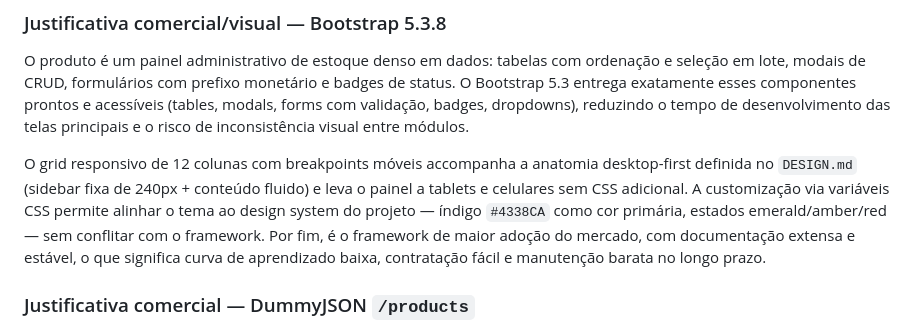
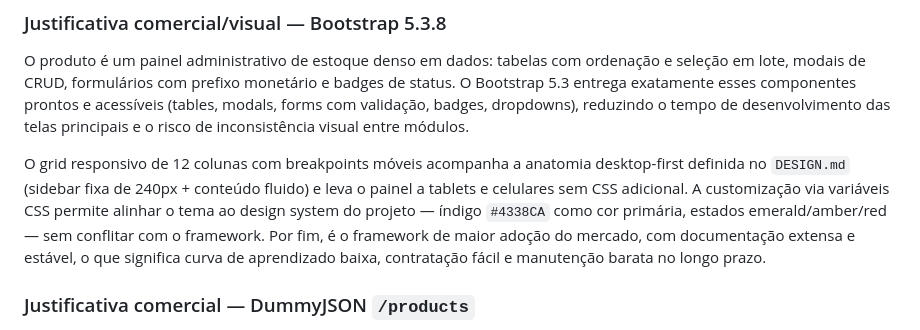
Before and after one commit to marlonjose/si202-web-framework-css, a Markdown page: README.md, the part around the change. GitHub-like rendering.

Commit message:
docs: corrige grafia no README

```diff
--- a/README.md
+++ b/README.md
@@ -19,7 +19,7 @@ Projeto da disciplina: painel administrativo de controle de estoque de produtos
 
 O produto é um painel administrativo de estoque denso em dados: tabelas com ordenação e seleção em lote, modais de CRUD, formulários com prefixo monetário e badges de status. O Bootstrap 5.3 entrega exatamente esses componentes prontos e acessíveis (tables, modals, forms com validação, badges, dropdowns), reduzindo o tempo de desenvolvimento das telas principais e o risco de inconsistência visual entre módulos.
 
-O grid responsivo de 12 colunas com breakpoints móveis accompanha a anatomia desktop-first definida no `DESIGN.md` (sidebar fixa de 240px + conteúdo fluido) e leva o painel a tablets e celulares sem CSS adicional. A customização via variáveis CSS permite alinhar o tema ao design system do projeto — índigo `#4338CA` como cor primária, estados emerald/amber/red — sem conflitar com o framework. Por fim, é o framework de maior adoção do mercado, com documentação extensa e estável, o que significa curva de aprendizado baixa, contratação fácil e manutenção barata no longo prazo.
+O grid responsivo de 12 colunas com breakpoints móveis acompanha a anatomia desktop-first definida no `DESIGN.md` (sidebar fixa de 240px + conteúdo fluido) e leva o painel a tablets e celulares sem CSS adicional. A customização via variáveis CSS permite alinhar o tema ao design system do projeto — índigo `#4338CA` como cor primária, estados emerald/amber/red — sem conflitar com o framework. Por fim, é o framework de maior adoção do mercado, com documentação extensa e estável, o que significa curva de aprendizado baixa, contratação fácil e manutenção barata no longo prazo.
 
 ### Justificativa comercial — DummyJSON `/products`
 
```
